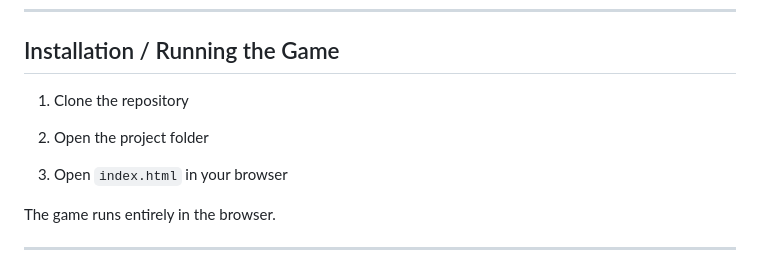
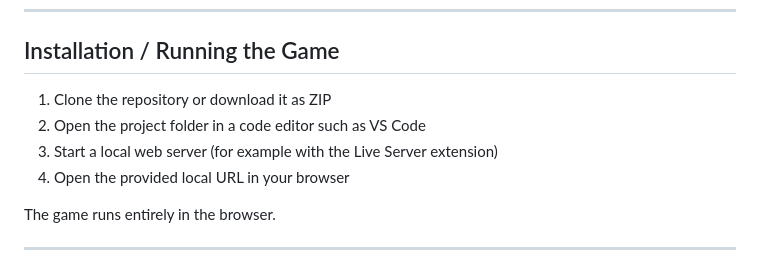
Before and after one commit to SY-23/rock-paper-scissors-lizard-spock-card-game, a Markdown page: README.md, the part around the change. Rendered like a GitHub page.

```diff
--- a/README.md
+++ b/README.md
@@ -93,11 +93,10 @@ Game flow:
 
 ## Installation / Running the Game
 
-1. Clone the repository
-
-2. Open the project folder
-
-3. Open `index.html` in your browser
+1. Clone the repository or download it as ZIP
+2. Open the project folder in a code editor such as VS Code
+3. Start a local web server (for example with the Live Server extension)
+4. Open the provided local URL in your browser
 
 The game runs entirely in the browser.
 
```
